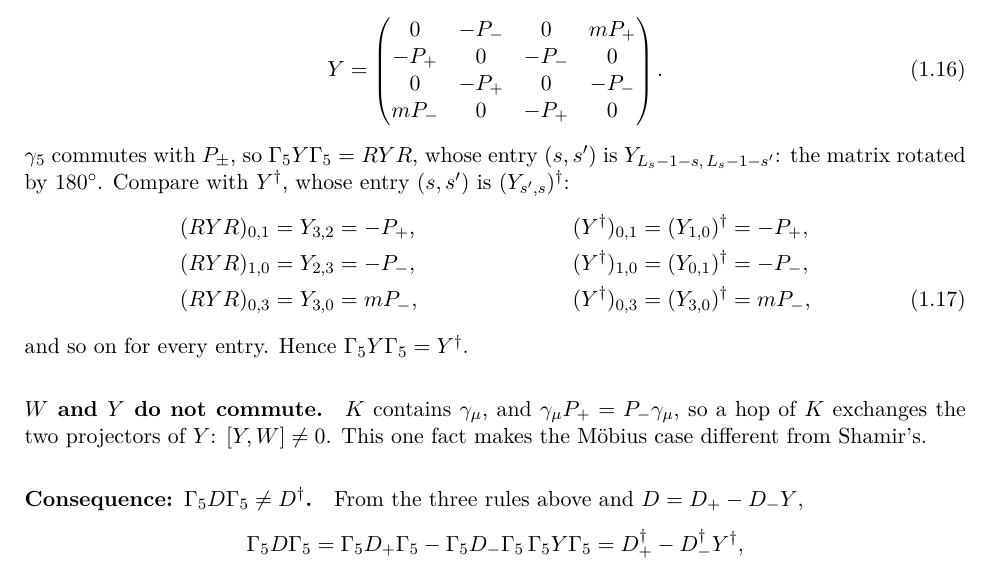
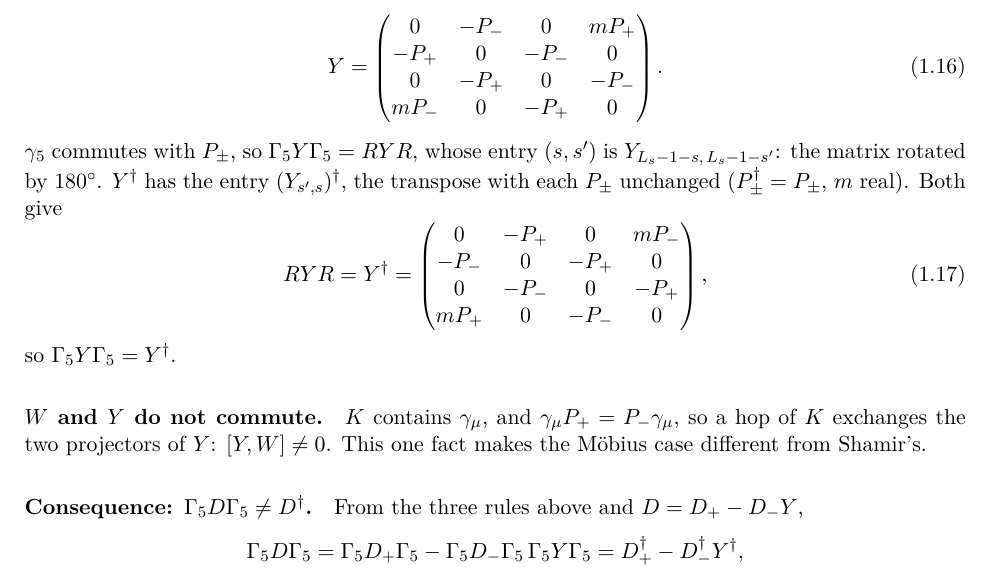
Before and after one commit to atsanroger/RutticeQCD, a LaTeX document (docs/mg_background/MG_WALKTHROUGH.tex): part of page 4 of 18, cut so that both start at the same text. Compiled offline with pdfLaTeX.

Commit message:
MG walkthrough: Y-dagger written out for L_s=4

```diff
--- a/docs/mg_background/MG_WALKTHROUGH.tex
+++ b/docs/mg_background/MG_WALKTHROUGH.tex
@@ -177,14 +177,12 @@ and the wrap-around $\psi_{L_s}=-m\psi_0$, $\psi_{-1}=-m\psi_{L_s-1}$:
 Y=\begin{pmatrix}0&-\Pm&0&m\Pp\\-\Pp&0&-\Pm&0\\0&-\Pp&0&-\Pm\\m\Pm&0&-\Pp&0\end{pmatrix}.
 \end{equation}
 $\gamma_5$ commutes with $P_\pm$, so $\Gfive Y\Gfive=RYR$, whose entry $(s,s')$ is
-$Y_{L_s-1-s,\,L_s-1-s'}$: the matrix rotated by $180^\circ$. Compare with $Y\dg$, whose entry
-$(s,s')$ is $(Y_{s',s})\dg$:
-\begin{align}
-(RYR)_{0,1}&=Y_{3,2}=-\Pp,& (Y\dg)_{0,1}&=(Y_{1,0})\dg=-\Pp,\nonumber\\
-(RYR)_{1,0}&=Y_{2,3}=-\Pm,& (Y\dg)_{1,0}&=(Y_{0,1})\dg=-\Pm,\nonumber\\
-(RYR)_{0,3}&=Y_{3,0}=m\Pm,& (Y\dg)_{0,3}&=(Y_{3,0})\dg=m\Pm,
-\end{align}
-and so on for every entry. Hence $\Gfive Y\Gfive=Y\dg$.
+$Y_{L_s-1-s,\,L_s-1-s'}$: the matrix rotated by $180^\circ$. $Y\dg$ has the entry
+$(Y_{s',s})\dg$, the transpose with each $P_\pm$ unchanged ($P_\pm\dg=P_\pm$, $m$ real). Both give
+\begin{equation}
+RYR=Y\dg=\begin{pmatrix}0&-\Pp&0&m\Pm\\-\Pm&0&-\Pp&0\\0&-\Pm&0&-\Pp\\m\Pp&0&-\Pm&0\end{pmatrix},
+\end{equation}
+so $\Gfive Y\Gfive=Y\dg$.
 
 \paragraph{$W$ and $Y$ do not commute.} $K$ contains $\gamma_\mu$, and
 $\gamma_\mu\Pp=\Pm\gamma_\mu$, so a hop of $K$ exchanges the two projectors of $Y$: $[Y,W]\neq0$.
```
Also changed, not shown: docs/mg_background/MG_HMC_WALKTHROUGH.pdf, docs/mg_background/MG_WALKTHROUGH.pdf.
